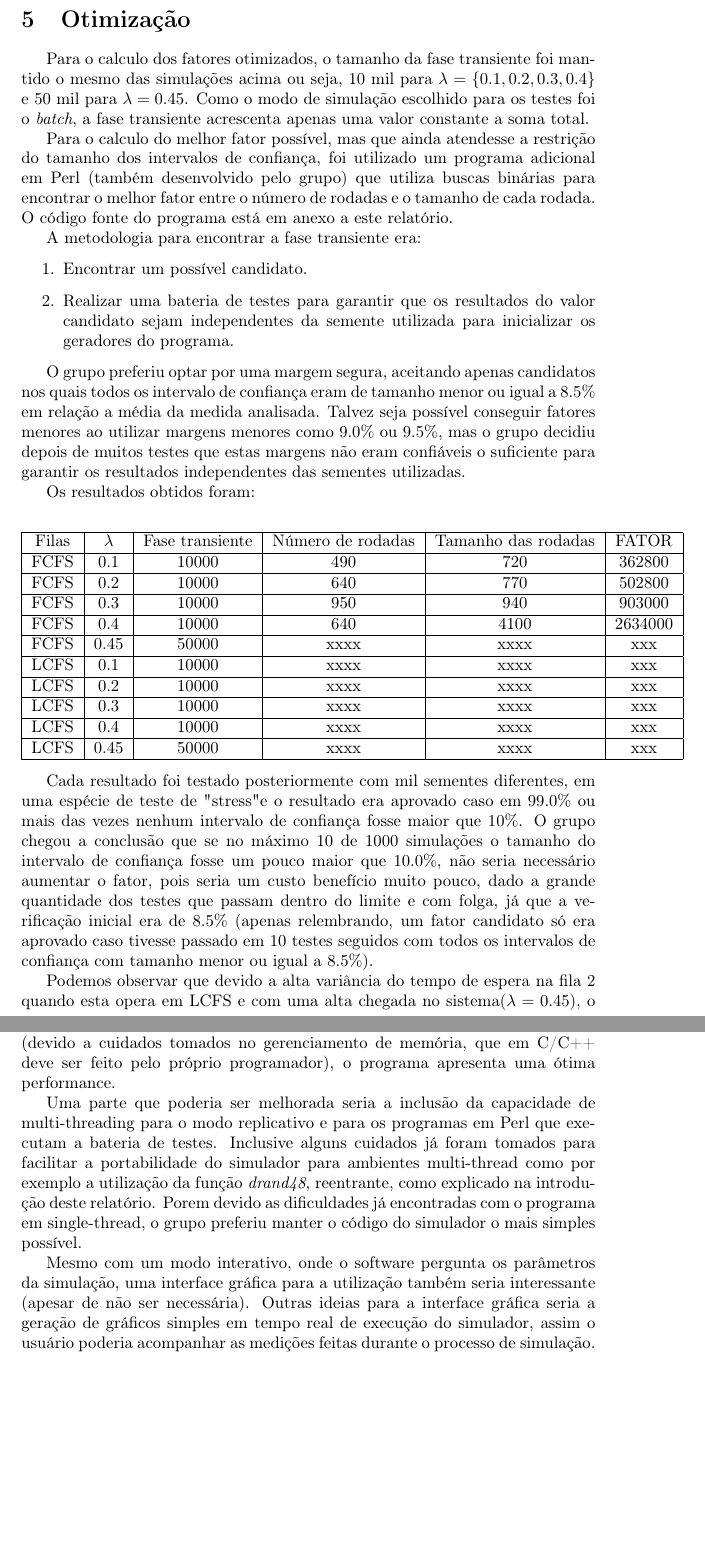
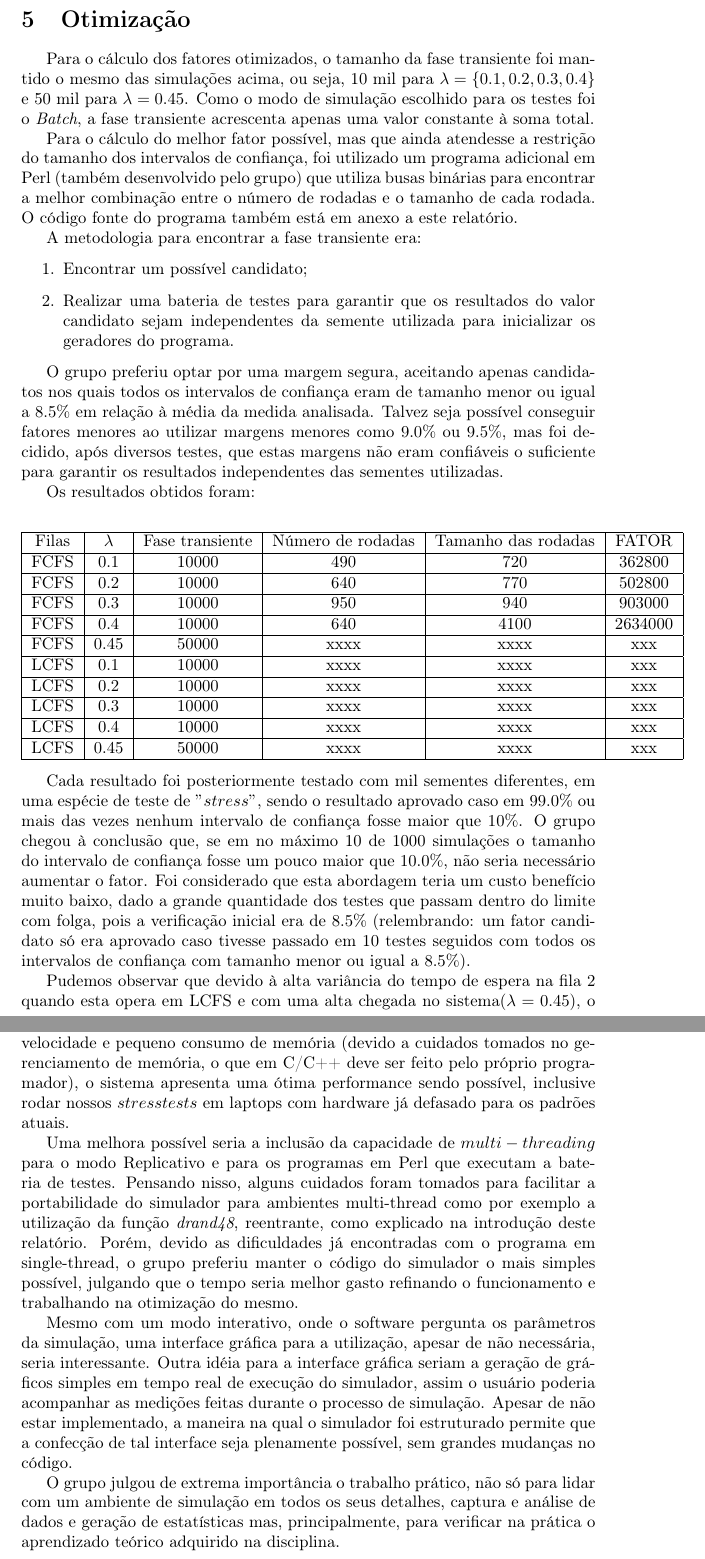
Before and after one commit to rafaelol/ad20102, a LaTeX document (relatorio/relatorio.tex): two parts of pages 34 and 36 of 36, joined at a grey line, cut so that both start at the same text, the shorter picture padded with empty space. Compiled offline with pdfLaTeX.

Commit message:
Um monte de coisa e um monte de merges manuais feitos. Buss em especial, plz verifique as partes que você commitou nas revs 137+ pra ver se deu algo de errado

```diff
--- a/relatorio/relatorio.tex
+++ b/relatorio/relatorio.tex
@@ -775,17 +772,17 @@ de serviço da fila. As imagens \ref{figTransienteFCFSfila2VarWLambda010} a \ref
 
 \section{Otimização}
 
-Para o calculo dos fatores otimizados, o tamanho da fase transiente foi mantido o mesmo das simulações acima ou seja, 10 mil para $\lambda = \{0.1, 0.2, 0.3, 0.4 \}$ e 50 mil para $\lambda = 0.45$. Como o modo de simulação escolhido para os testes foi o \emph{batch}, a fase transiente acrescenta apenas uma valor constante a soma total.
+    Para o cálculo dos fatores otimizados, o tamanho da fase transiente foi mantido o mesmo das simulações acima, ou seja, 10 mil para $\lambda = \{0.1, 0.2, 0.3, 0.4 \}$ e 50 mil para $\lambda = 0.45$. Como o modo de simulação escolhido para os testes foi o \emph{Batch}, a fase transiente acrescenta apenas uma valor constante à soma total.
 
-Para o calculo do melhor fator possível, mas que ainda atendesse a restrição do tamanho dos intervalos de confiança, foi utilizado um programa adicional em Perl (também desenvolvido pelo grupo) que utiliza buscas binárias para encontrar o melhor fator entre o número de rodadas e o tamanho de cada rodada. O código fonte do programa está em anexo a este relatório.
+    Para o cálculo do melhor fator possível, mas que ainda atendesse a restrição do tamanho dos intervalos de confiança, foi utilizado um programa adicional em Perl (também desenvolvido pelo grupo) que utiliza busas binárias para encontrar a melhor combinação entre o número de rodadas e o tamanho de cada rodada. O código fonte do programa também está em anexo a este relatório.
 
 A metodologia para encontrar a fase transiente era:
 \begin{enumerate}
-	\item Encontrar um possível candidato.
+	\item Encontrar um possível candidato;
 	\item Realizar uma bateria de testes para garantir que os resultados do valor candidato sejam independentes da semente utilizada para inicializar os geradores do programa.
 \end{enumerate}
 
-O grupo preferiu optar por uma margem segura, aceitando apenas candidatos nos quais todos os intervalo de confiança eram de tamanho menor ou igual a $8.5\%$ em relação a média da medida analisada. Talvez seja possível conseguir fatores menores ao utilizar margens menores como $9.0\%$ ou $9.5\%$, mas o grupo decidiu depois de muitos testes que estas margens não eram confiáveis o suficiente para garantir os resultados independentes das sementes utilizadas.
+    O grupo preferiu optar por uma margem segura, aceitando apenas candidatos nos quais todos os intervalos de confiança eram de tamanho menor ou igual a $8.5\%$ em relação à média da medida analisada. Talvez seja possível conseguir fatores menores ao utilizar margens menores como $9.0\%$ ou $9.5\%$, mas foi decidido, após diversos testes, que estas margens não eram confiáveis o suficiente para garantir os resultados independentes das sementes utilizadas.
 
 Os resultados obtidos foram:
 
@@ -806,7 +803,7 @@ Os resultados obtidos foram:
 \end{tabular}
 \end{center}
 
-Cada resultado foi testado posteriormente com mil sementes diferentes, em uma espécie de teste de "stress" e o resultado era aprovado caso em $99.0\%$ ou mais das vezes nenhum intervalo de confiança fosse maior que $10\%$. O grupo chegou a conclusão que se no máximo 10 de 1000 simulações o tamanho do intervalo de confiança fosse um pouco maior que $10.0\%$, não seria necessário aumentar o fator, pois seria um custo benefício muito pouco, dado a grande quantidade dos testes que passam dentro do limite e com folga, já que a verificação inicial era de $8.5\%$ (apenas relembrando, um fator candidato só era aprovado caso tivesse passado em 10 testes seguidos com todos os intervalos de confiança com tamanho menor ou igual a $8.5\%$).
+Cada resultado foi  posteriormente testado com mil sementes diferentes, em uma espécie de teste de $"stress"$, sendo o resultado aprovado caso em $99.0\%$ ou mais das vezes nenhum intervalo de confiança fosse maior que $10\%$. O grupo chegou à conclusão que, se em no máximo 10 de 1000 simulações o tamanho do intervalo de confiança fosse um pouco maior que $10.0\%$, não seria necessário aumentar o fator. Foi considerado que esta abordagem teria um custo benefício muito baixo, dado a grande quantidade dos testes que passam dentro do limite com folga, pois a verificação inicial era de $8.5\%$ (relembrando: um fator candidato só era aprovado caso tivesse passado em 10 testes seguidos com todos os intervalos de confiança com tamanho menor ou igual a $8.5\%$).
 
-Podemos observar que devido a alta variância do tempo de espera na fila 2 quando esta opera em LCFS e com uma alta chegada no sistema($\lambda = 0.45$), o que era esperado, o número necessário de amostras para um bom intervalo de confiança é bastante alto.
+Pudemos observar que devido à alta variância do tempo de espera na fila 2 quando esta opera em LCFS e com uma alta chegada no sistema($\lambda = 0.45$), o número necessário de amostras para um bom intervalo de confiança é bastante alto, o que já era esperado.
 
@@ -821,12 +818,14 @@ Durante a realização do trabalho o grupo se deparou com alguns problemas, a ma
 
 Outra dificuldade foi a demonstração da corretude do simulador, mesmo em um sistema pequeno como este, pois normalmente não há uma abordagem clara e única para proceder.
 
-Sobre o software simulador implementado pelo grupo, consideramos que ele está muito bom. Com uma boa velocidade e pequeno consumo de memória (devido a cuidados tomados no gerenciamento de memória, que em C/C++ deve ser feito pelo próprio programador), o programa apresenta uma ótima performance.
+    Sobre o software simulador implementado pelo grupo, consideramos que tem excelente nível, tanto em usabilidade quanto em implementação. Com uma boa velocidade e pequeno consumo de memória (devido a cuidados tomados no gerenciamento de memória, o que em C/C++ deve ser feito pelo próprio programador), o sistema apresenta uma ótima performance sendo possível, inclusive rodar nossos $stress tests$ em laptops com hardware já defasado para os padrões atuais.
 
-Uma parte que poderia ser melhorada seria a inclusão da capacidade de multi-threading para o modo replicativo e para os programas em Perl que executam a bateria de testes. Inclusive alguns cuidados já foram tomados para facilitar a portabilidade do simulador para ambientes multi-thread como por exemplo a utilização da função \emph{drand48}, reentrante, como explicado na introdução deste relatório. Porem devido as dificuldades já encontradas com o programa em single-thread, o grupo preferiu manter o código do simulador o mais simples possível.
 
-Mesmo com um modo interativo, onde o software pergunta os parâmetros da simulação, uma interface gráfica para a utilização também seria interessante (apesar de não ser necessária). Outras ideias para a interface gráfica seria a geração de gráficos simples em tempo real de execução do simulador, assim o usuário poderia acompanhar as medições feitas durante o processo de simulação.
+    Uma melhora possível seria a inclusão da capacidade de $multi-threading$ para o modo Replicativo e para os programas em Perl que executam a bateria de testes. Pensando nisso, alguns cuidados foram tomados para facilitar a portabilidade do simulador para ambientes multi-thread como por exemplo a utilização da função \emph{drand48}, reentrante, como explicado na introdução deste relatório. Porém, devido as dificuldades já encontradas com o programa em single-thread, o grupo preferiu manter o código do simulador o mais simples possível, julgando que o tempo seria melhor gasto refinando o funcionamento e trabalhando na otimização do mesmo.
 
+    Mesmo com um modo interativo, onde o software pergunta os parâmetros da simulação, uma interface gráfica para a utilização, apesar de não necessária, seria interessante. Outra idéia para a interface gráfica seriam a geração de gráficos simples em tempo real de execução do simulador, assim o usuário poderia acompanhar as medições feitas durante o processo de simulação. Apesar de não estar implementado, a maneira na qual o simulador foi estruturado permite que a confecção de tal interface seja plenamente possível, sem grandes mudanças no código.
+
+    O grupo julgou de extrema importância o trabalho prático, não só para lidar com um ambiente de simulação em todos os seus detalhes, captura e análise de dados e geração de estatísticas mas, principalmente, para verificar na prática o aprendizado teórico adquirido na disciplina.
 \pagebreak
 
 \end{document}
```
Also changed, not shown: relatorio/relatorio.tex (11 more changed lines).
